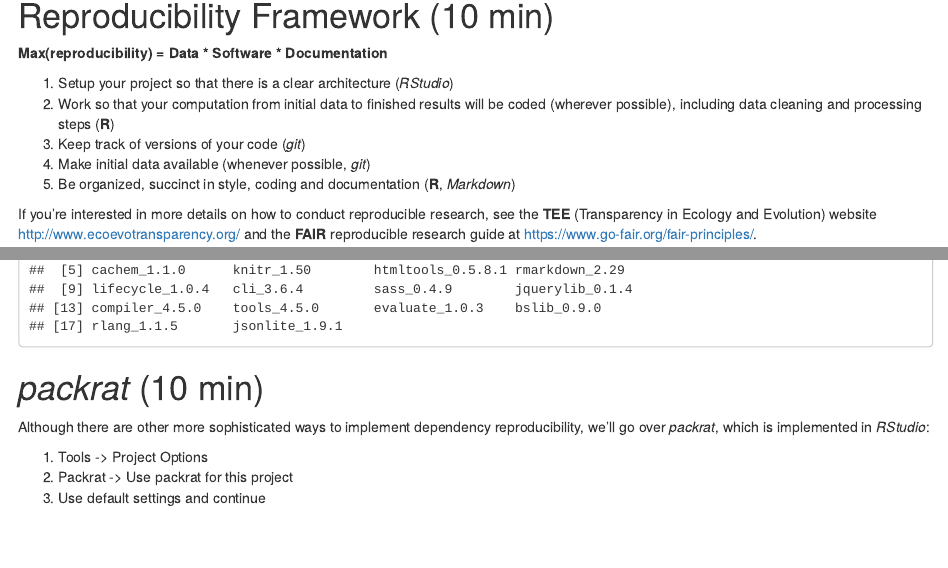
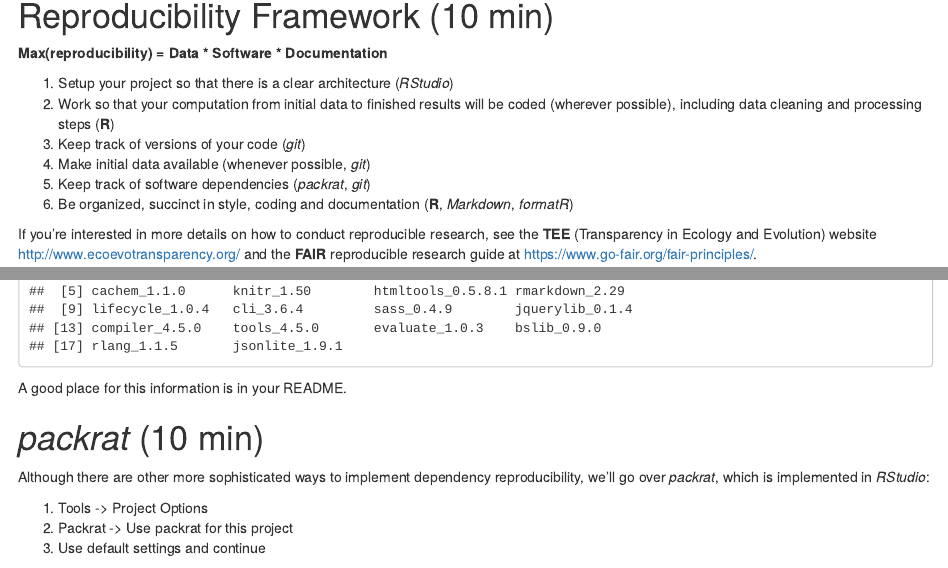
Before and after one commit to MKLau/reprosci, an R Markdown document (docs/notes.Rmd): the page in a window 1100 px wide, from 700 px down, and a second part further down, joined at a grey line. Rendered offline with R 4.5, knitr and Pandoc, with nearby package versions.

Commit message:
adds note on dependencies

````diff
--- a/docs/notes.Rmd
+++ b/docs/notes.Rmd
@@ -63,7 +63,9 @@
 processing steps (**R**)
 3. Keep track of versions of your code (*git*)
 4. Make initial data available (whenever possible, *git*)
-5. Be organized, succinct in style, coding and documentation (**R**, *Markdown*)
+5. Keep track of software dependencies (*packrat*, *git*)
+5. Be organized, succinct in style, coding and documentation (**R**,
+   *Markdown*, *formatR*)
 
 If you're interested in more details on how to conduct reproducible
 research, see the **TEE** (Transparency in Ecology and Evolution)
@@ -326,6 +328,8 @@
 print(sessionInfo(), locale = FALSE)
 ```
 
+A good place for this information is in your README.
+
 # *packrat* (10 min)
 
 Although there are other more sophisticated ways to implement
````
